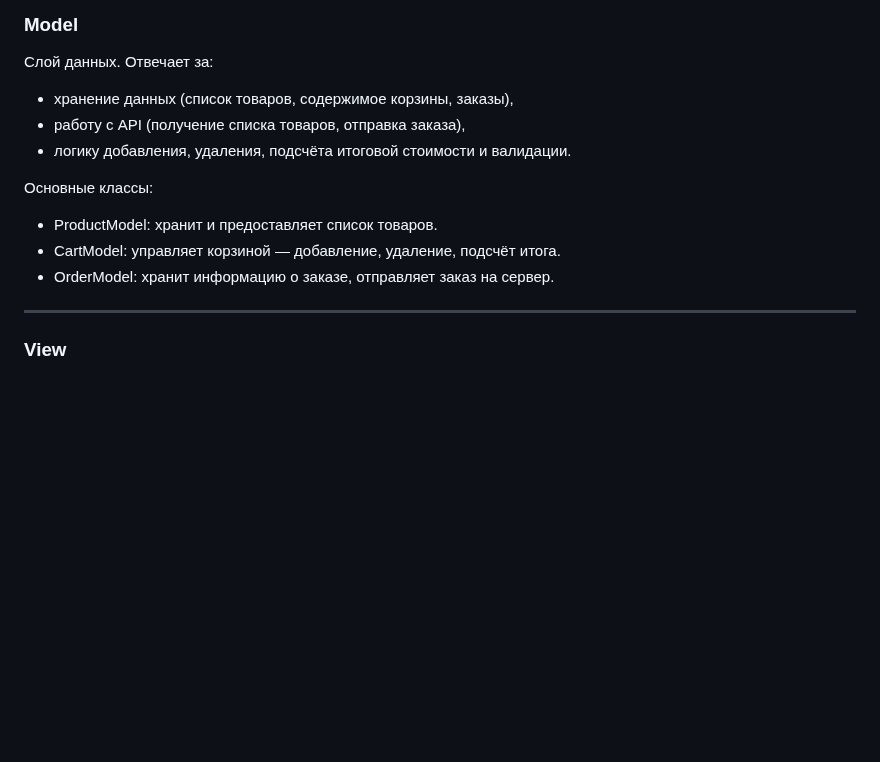
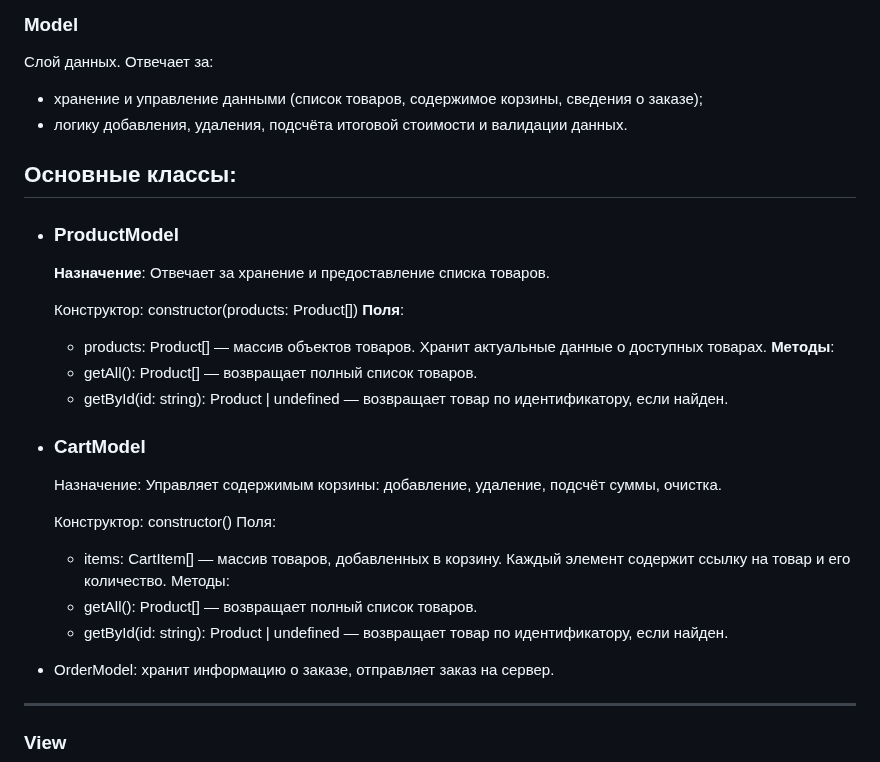
Before and after one commit to Mazalovalex/web-larek-frontend, a Markdown page: README.md, the part around the change. GitHub-like rendering; blank space fills up the shorter version.

Commit message:
исправление после Ревьюера

```diff
--- a/README.md
+++ b/README.md
@@ -49,14 +49,40 @@ _Интернет-магазин на HTML/SCSS/TS по шаблону MVP_
 
 Слой данных. Отвечает за:
 
-- хранение данных (список товаров, содержимое корзины, заказы),
-- работу с API (получение списка товаров, отправка заказа),
-- логику добавления, удаления, подсчёта итоговой стоимости и валидации.
+- хранение и управление данными (список товаров, содержимое корзины, сведения о заказе);
+- логику добавления, удаления, подсчёта итоговой стоимости и валидации данных.
 
-Основные классы:
+## Основные классы:
 
-- ProductModel: хранит и предоставляет список товаров.
-- CartModel: управляет корзиной — добавление, удаление, подсчёт итога.
+- ### ProductModel
+	**Назначение**:
+	Отвечает за хранение и предоставление списка товаров.
+
+	Конструктор:
+	constructor(products: Product[])
+	**Поля**:
+	- products: Product[] — массив объектов товаров. Хранит актуальные данные о доступных товарах.
+	**Методы**:
+	- getAll(): Product[] — возвращает полный список товаров.
+	- getById(id: string): Product | undefined — возвращает товар по идентификатору, если найден.
+
+
+- ### CartModel
+	Назначение:
+	Управляет содержимым корзины: добавление, удаление, подсчёт суммы, очистка.
+
+	Конструктор:
+	constructor()
+	Поля:
+	- items: CartItem[] — массив товаров, добавленных в корзину. Каждый элемент содержит ссылку на товар и его количество.
+	Методы:
+	- getAll(): Product[] — возвращает полный список товаров.
+	- getById(id: string): Product | undefined — возвращает товар по идентификатору, если найден.
+
+
+
+
+
 - OrderModel: хранит информацию о заказе, отправляет заказ на сервер.
 
 ---
```
